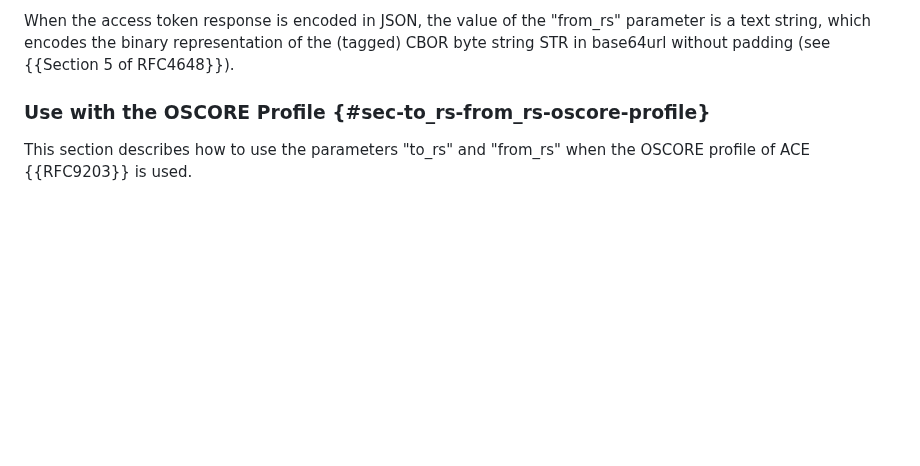
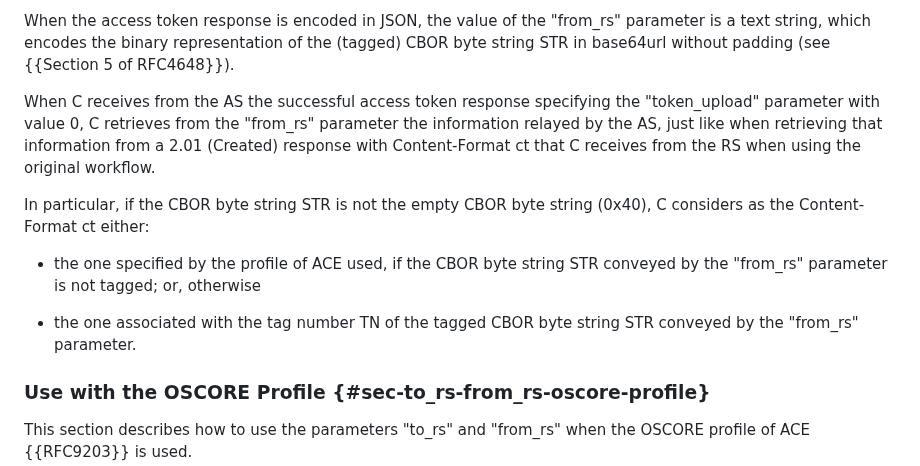
Before and after one commit to ace-wg/ace-workflow-and-params, a Markdown page: draft-ietf-ace-workflow-and-params.md, the part around the change. Drawn GitHub-style; blank space fills up the shorter version.

Commit message:
Clarifications when using the parameters of the parameters "to_rs" and "from_rs"

```diff
--- a/draft-ietf-ace-workflow-and-params.md
+++ b/draft-ietf-ace-workflow-and-params.md
@@ -607,6 +607,14 @@ When composing the parameter "from_rs", the AS builds a CBOR byte string STR as
 When the access token response is encoded in CBOR, the value of the "from_rs" parameter is the (tagged) CBOR byte string STR.
 
 When the access token response is encoded in JSON, the value of the "from_rs" parameter is a text string, which encodes the binary representation of the (tagged) CBOR byte string STR in base64url without padding (see {{Section 5 of RFC4648}}).
+
+When C receives from the AS the successful access token response specifying the "token_upload" parameter with value 0, C retrieves from the "from_rs" parameter the information relayed by the AS, just like when retrieving that information from a 2.01 (Created) response with Content-Format ct that C receives from the RS when using the original workflow.
+
+In particular, if the CBOR byte string STR is not the empty CBOR byte string (0x40), C considers as the Content-Format ct either:
+
+* the one specified by the profile of ACE used, if the CBOR byte string STR conveyed by the "from_rs" parameter is not tagged; or, otherwise
+
+* the one associated with the tag number TN of the tagged CBOR byte string STR conveyed by the "from_rs" parameter.
 
 ### Use with the OSCORE Profile {#sec-to_rs-from_rs-oscore-profile}
 
```
